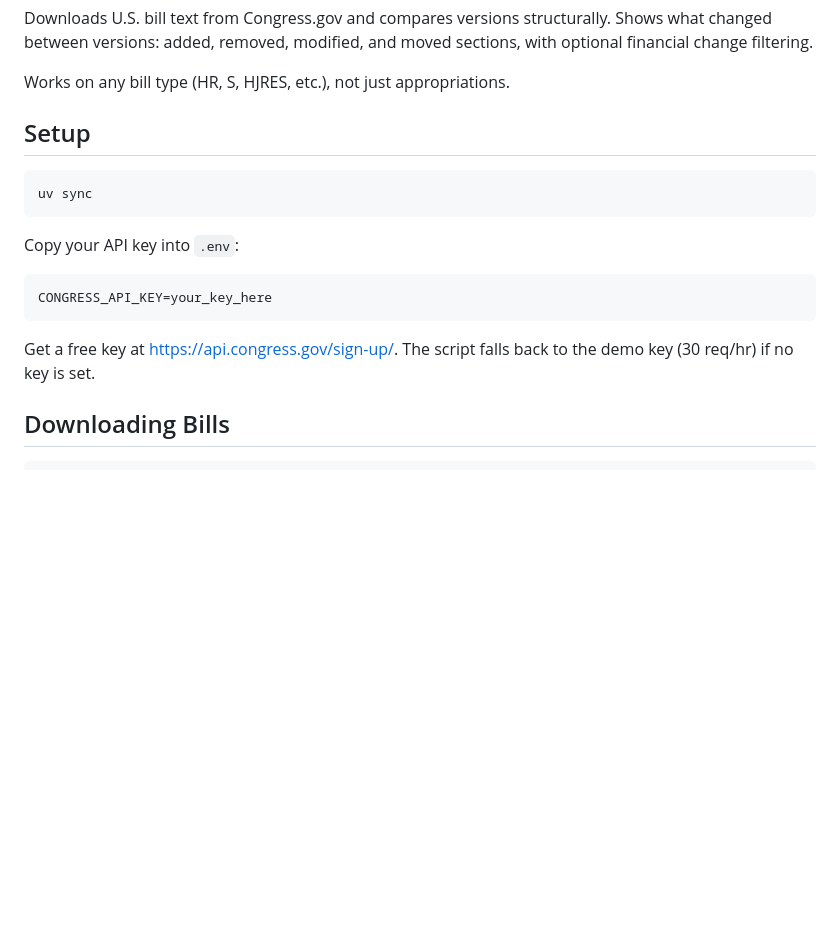
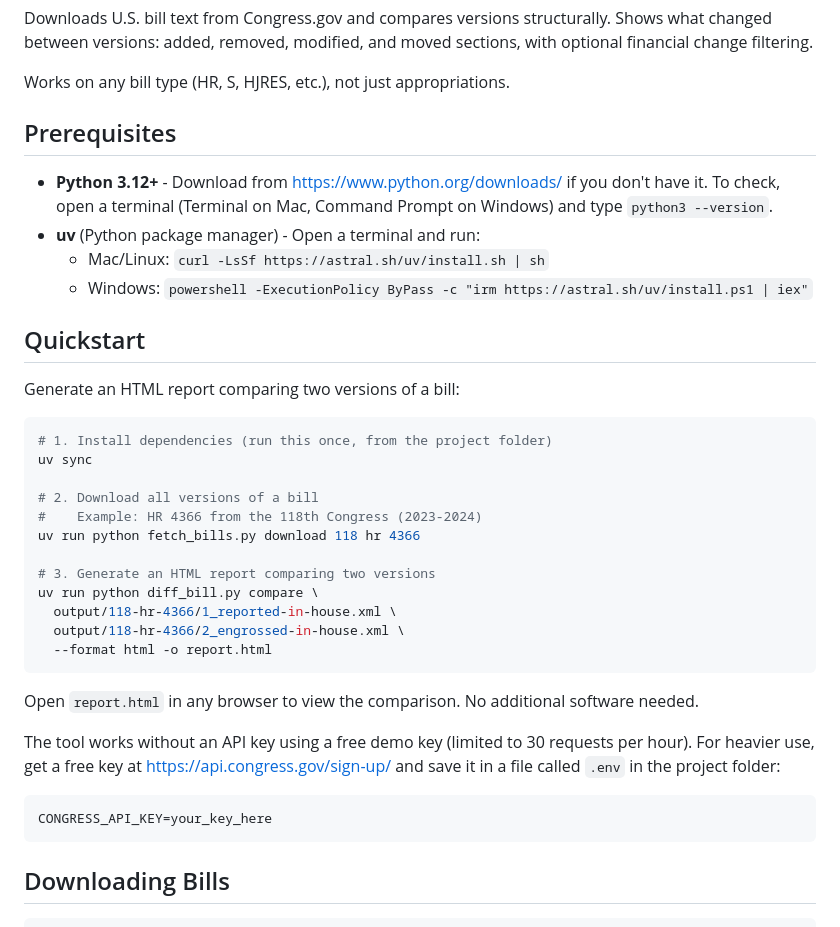
Before and after one commit to willhea/civic_tech_appropriations_bills, a Markdown page: README.md, the part around one of its changes. Drawn GitHub-style; blank space fills up the shorter version.

````diff
--- a/README.md
+++ b/README.md
@@ -4,19 +4,39 @@ Downloads U.S. bill text from Congress.gov and compares versions structurally. S
 
 Works on any bill type (HR, S, HJRES, etc.), not just appropriations.
 
-## Setup
+## Prerequisites
+
+- **Python 3.12+** - Download from https://www.python.org/downloads/ if you don't have it. To check, open a terminal (Terminal on Mac, Command Prompt on Windows) and type `python3 --version`.
+- **uv** (Python package manager) - Open a terminal and run:
+  - Mac/Linux: `curl -LsSf https://astral.sh/uv/install.sh | sh`
+  - Windows: `powershell -ExecutionPolicy ByPass -c "irm https://astral.sh/uv/install.ps1 | iex"`
+
+## Quickstart
+
+Generate an HTML report comparing two versions of a bill:
 
 ```bash
+# 1. Install dependencies (run this once, from the project folder)
 uv sync
+
+# 2. Download all versions of a bill
+#    Example: HR 4366 from the 118th Congress (2023-2024)
+uv run python fetch_bills.py download 118 hr 4366
+
+# 3. Generate an HTML report comparing two versions
+uv run python diff_bill.py compare \
+  output/118-hr-4366/1_reported-in-house.xml \
+  output/118-hr-4366/2_engrossed-in-house.xml \
+  --format html -o report.html
 ```
 
-Copy your API key into `.env`:
+Open `report.html` in any browser to view the comparison. No additional software needed.
+
+The tool works without an API key using a free demo key (limited to 30 requests per hour). For heavier use, get a free key at https://api.congress.gov/sign-up/ and save it in a file called `.env` in the project folder:
 
 ```
 CONGRESS_API_KEY=your_key_here
 ```
-
-Get a free key at https://api.congress.gov/sign-up/. The script falls back to the demo key (30 req/hr) if no key is set.
 
 ## Downloading Bills
 
````
Also changed, not shown: other parts of README.md (+23 -4 lines).
